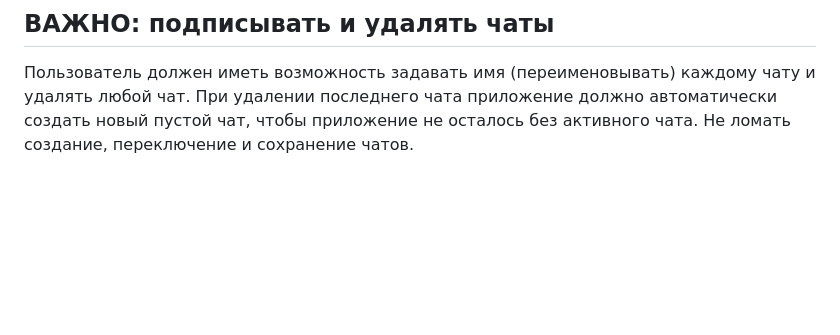
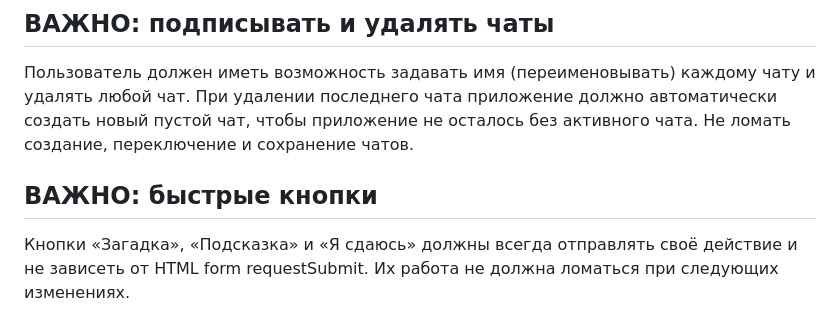
Before and after one commit to ibrahimmisraccaunt-a11y/Comfortable-AI, a Markdown page: PROJECT_RULES.md, the part around the change. Rendered like a GitHub page; blank space fills up the shorter version.

Commit message:
Save quick button reliability rule

```diff
--- a/PROJECT_RULES.md
+++ b/PROJECT_RULES.md
@@ -82,3 +82,7 @@ Comfortable AI может давать только общую, осторожн
 
 ## ВАЖНО: подписывать и удалять чаты
 Пользователь должен иметь возможность задавать имя (переименовывать) каждому чату и удалять любой чат. При удалении последнего чата приложение должно автоматически создать новый пустой чат, чтобы приложение не осталось без активного чата. Не ломать создание, переключение и сохранение чатов.
+
+
+## ВАЖНО: быстрые кнопки
+Кнопки «Загадка», «Подсказка» и «Я сдаюсь» должны всегда отправлять своё действие и не зависеть от HTML form requestSubmit. Их работа не должна ломаться при следующих изменениях.
```
